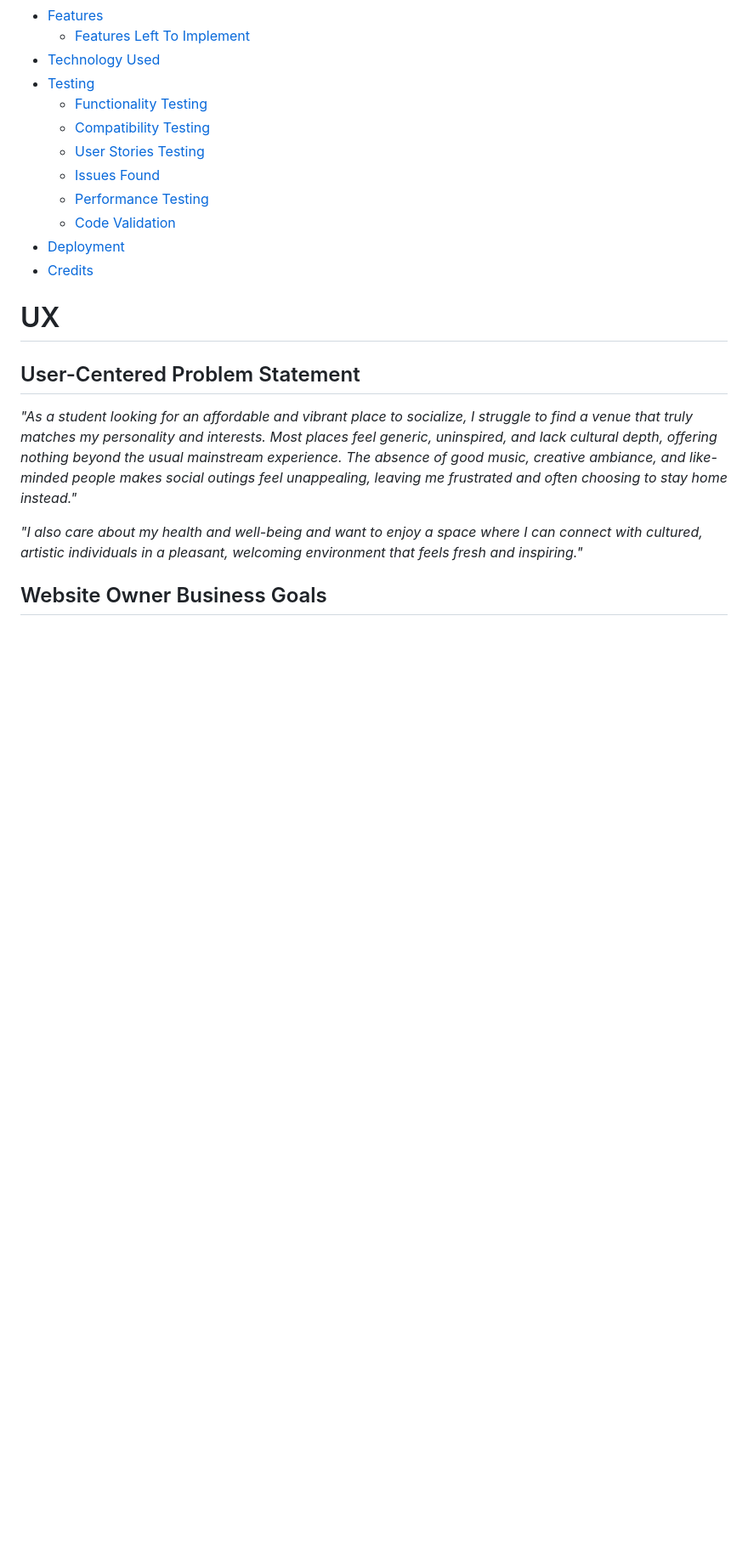
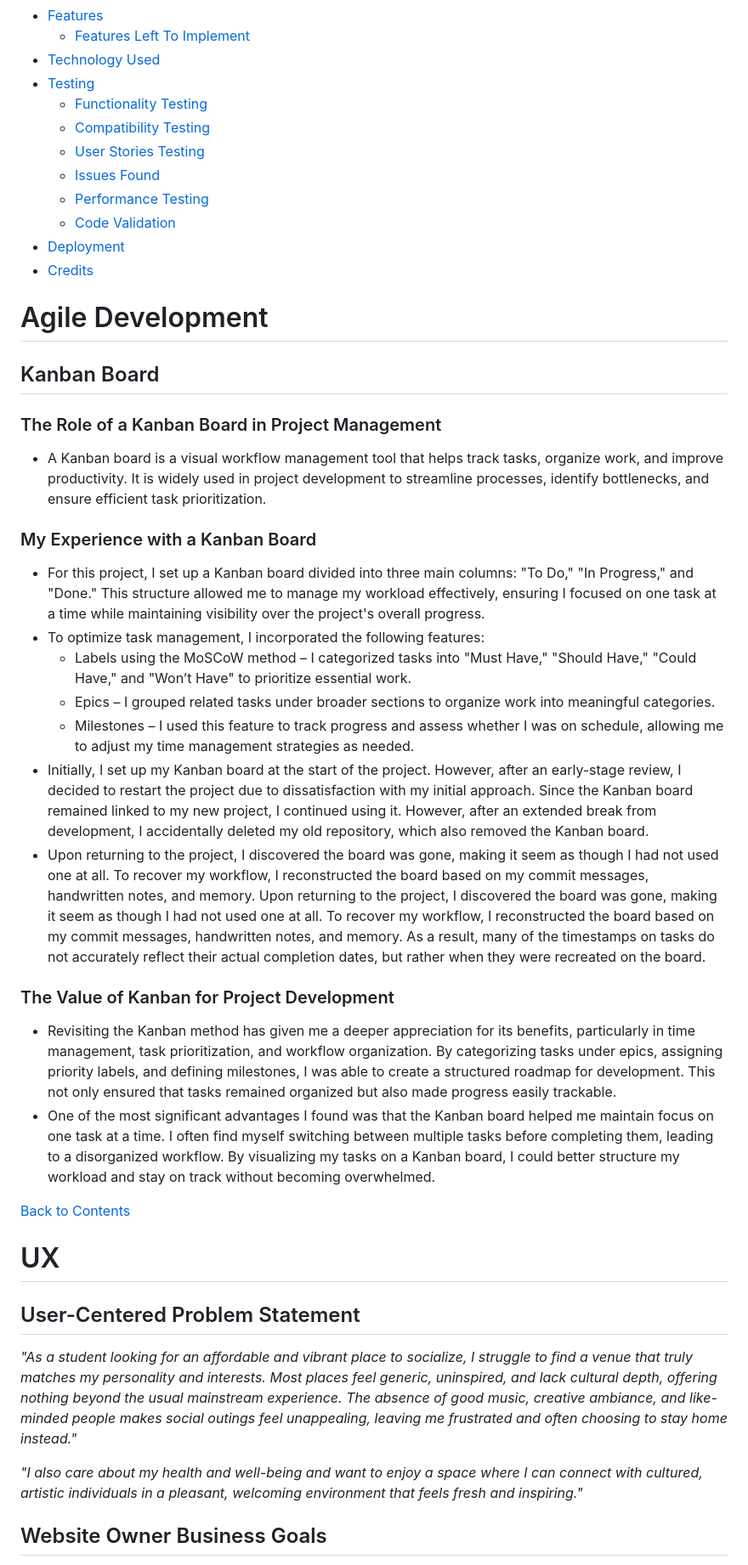
Before and after one commit to BekMart/denada, a Markdown page: README.md, the part around one of its changes. Shown at 85% size. GitHub-like rendering; blank space fills up the shorter version.

Commit message:
Add section to README.md file relating to agile development and the use of kanban board

```diff
--- a/README.md
+++ b/README.md
@@ -29,6 +31,28 @@ This project is for educational purposes. The main aim is to build a functional
     - [Code Validation](#validation)
 - [Deployment](#deployment)
 - [Credits](#credits)
+
+<h1 id="agile-development">Agile Development
+
+<h2 id="kanban-board">Kanban Board</h2>
+
+### The Role of a Kanban Board in Project Management
+- A Kanban board is a visual workflow management tool that helps track tasks, organize work, and improve productivity. It is widely used in project development to streamline processes, identify bottlenecks, and ensure efficient task prioritization.
+
+### My Experience with a Kanban Board
+- For this project, I set up a Kanban board divided into three main columns: "To Do," "In Progress," and "Done." This structure allowed me to manage my workload effectively, ensuring I focused on one task at a time while maintaining visibility over the project's overall progress.
+- To optimize task management, I incorporated the following features:
+    - Labels using the MoSCoW method – I categorized tasks into "Must Have," "Should Have," "Could Have," and "Won’t Have" to prioritize essential work.
+    - Epics – I grouped related tasks under broader sections to organize work into meaningful categories.
+    - Milestones – I used this feature to track progress and assess whether I was on schedule, allowing me to adjust my time management strategies as needed.
+- Initially, I set up my Kanban board at the start of the project. However, after an early-stage review, I decided to restart the project due to dissatisfaction with my initial approach. Since the Kanban board remained linked to my new project, I continued using it. However, after an extended break from development, I accidentally deleted my old repository, which also removed the Kanban board.
+- Upon returning to the project, I discovered the board was gone, making it seem as though I had not used one at all. To recover my workflow, I reconstructed the board based on my commit messages, handwritten notes, and memory. Upon returning to the project, I discovered the board was gone, making it seem as though I had not used one at all. To recover my workflow, I reconstructed the board based on my commit messages, handwritten notes, and memory. As a result, many of the timestamps on tasks do not accurately reflect their actual completion dates, but rather when they were recreated on the board.
+
+### The Value of Kanban for Project Development
+- Revisiting the Kanban method has given me a deeper appreciation for its benefits, particularly in time management, task prioritization, and workflow organization. By categorizing tasks under epics, assigning priority labels, and defining milestones, I was able to create a structured roadmap for development. This not only ensured that tasks remained organized but also made progress easily trackable.
+- One of the most significant advantages I found was that the Kanban board helped me maintain focus on one task at a time. I often find myself switching between multiple tasks before completing them, leading to a disorganized workflow. By visualizing my tasks on a Kanban board, I could better structure my workload and stay on track without becoming overwhelmed.
+
+[Back to Contents](#contents)
 
 <h1 id="UX">UX</h1>
 
```
Also changed, not shown: other parts of README.md (+2 -0 lines).
